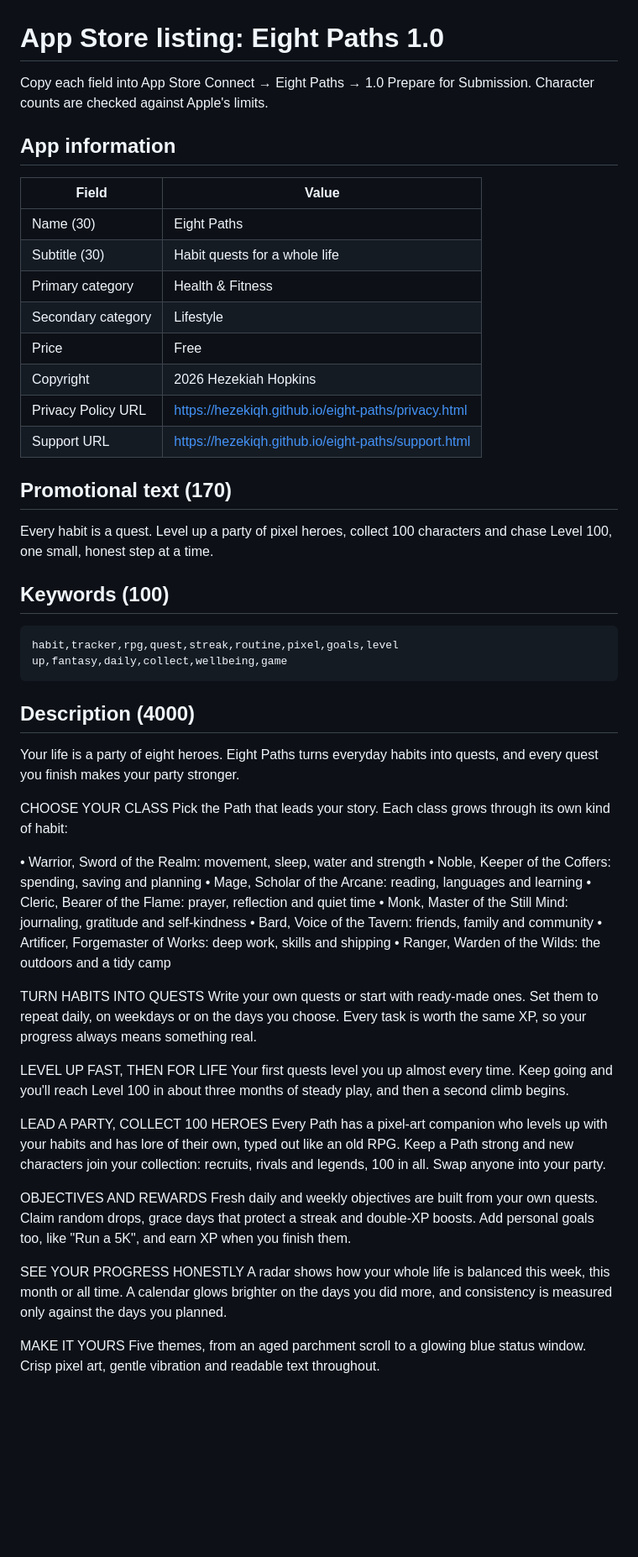
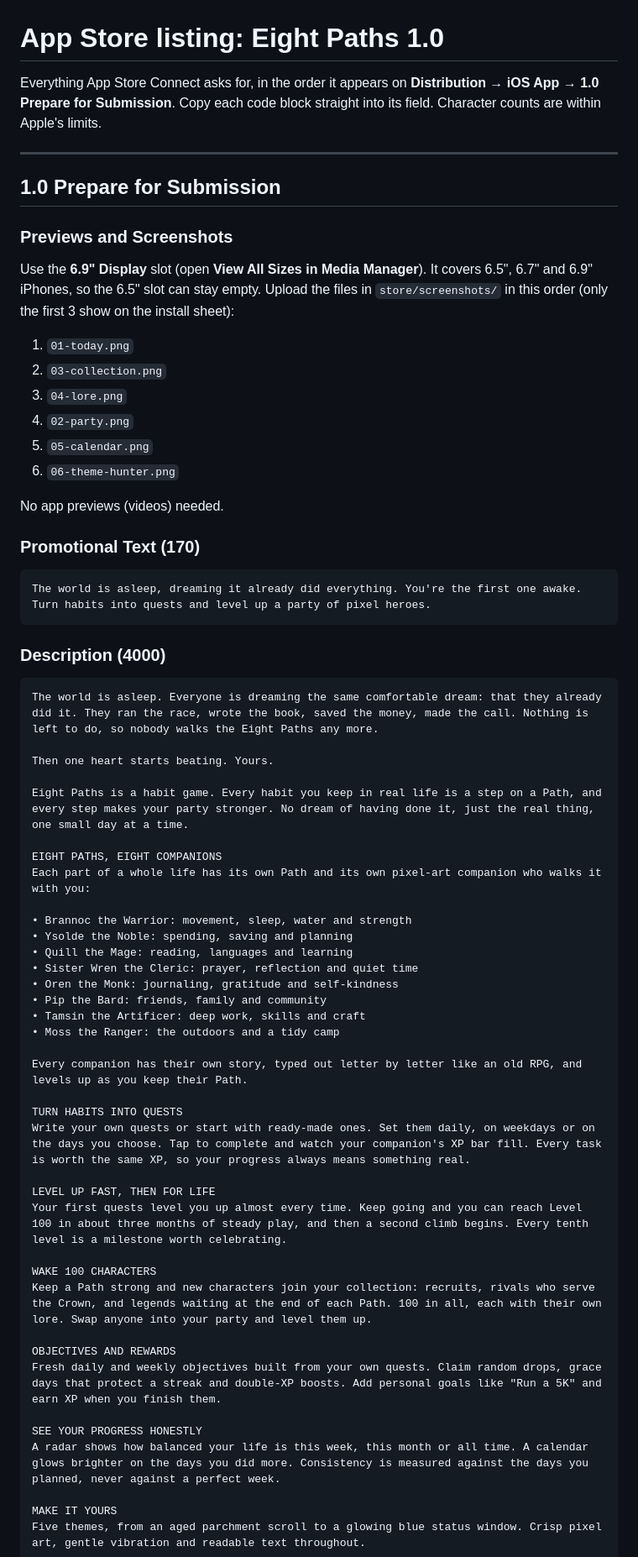
Before and after one commit to Hezekiqh/eight-paths, a Markdown page: store/listing.md, the part around one of its changes. Shown at 84% size. Rendered like a GitHub page; blank space fills up the shorter version.

````diff
--- a/store/listing.md
+++ b/store/listing.md
@@ -1,60 +1,67 @@
 # App Store listing: Eight Paths 1.0
 
-Copy each field into App Store Connect → Eight Paths → 1.0 Prepare for Submission. Character counts are checked against Apple's limits.
+Everything App Store Connect asks for, in the order it appears on **Distribution → iOS App → 1.0 Prepare for Submission**. Copy each code block straight into its field. Character counts are within Apple's limits.
 
-## App information
+---
 
-| Field | Value |
-| --- | --- |
-| Name (30) | Eight Paths |
-| Subtitle (30) | Habit quests for a whole life |
-| Primary category | Health & Fitness |
-| Secondary category | Lifestyle |
-| Price | Free |
-| Copyright | 2026 Hezekiah Hopkins |
-| Privacy Policy URL | https://hezekiqh.github.io/eight-paths/privacy.html |
-| Support URL | https://hezekiqh.github.io/eight-paths/support.html |
+## 1.0 Prepare for Submission
 
-## Promotional text (170)
+### Previews and Screenshots
 
-Every habit is a quest. Level up a party of pixel heroes, collect 100 characters and chase Level 100, one small, honest step at a time.
+Use the **6.9" Display** slot (open **View All Sizes in Media Manager**). It covers 6.5", 6.7" and 6.9" iPhones, so the 6.5" slot can stay empty. Upload the files in `store/screenshots/` in this order (only the first 3 show on the install sheet):
 
-## Keywords (100)
+1. `01-today.png`
+2. `03-collection.png`
+3. `04-lore.png`
+4. `02-party.png`
+5. `05-calendar.png`
+6. `06-theme-hunter.png`
+
+No app previews (videos) needed.
+
+### Promotional Text (170)
 
 ```
-habit,tracker,rpg,quest,streak,routine,pixel,goals,level up,fantasy,daily,collect,wellbeing,game
+The world is asleep, dreaming it already did everything. You're the first one awake. Turn habits into quests and level up a party of pixel heroes.
 ```
 
-## Description (4000)
+### Description (4000)
 
-Your life is a party of eight heroes. Eight Paths turns everyday habits into quests, and every quest you finish makes your party stronger.
+```
+The world is asleep. Everyone is dreaming the same comfortable dream: that they already did it. They ran the race, wrote the book, saved the money, made the call. Nothing is left to do, so nobody walks the Eight Paths any more.
 
-CHOOSE YOUR CLASS
-Pick the Path that leads your story. Each class grows through its own kind of habit:
+Then one heart starts beating. Yours.
 
-• Warrior, Sword of the Realm: movement, sleep, water and strength
-• Noble, Keeper of the Coffers: spending, saving and planning
-• Mage, Scholar of the Arcane: reading, languages and learning
-• Cleric, Bearer of the Flame: prayer, reflection and quiet time
-• Monk, Master of the Still Mind: journaling, gratitude and self-kindness
-• Bard, Voice of the Tavern: friends, family and community
-• Artificer, Forgemaster of Works: deep work, skills and shipping
-• Ranger, Warden of the Wilds: the outdoors and a tidy camp
+Eight Paths is a habit game. Every habit you keep in real life is a step on a Path, and every step makes your party stronger. No dream of having done it, just the real thing, one small day at a time.
+
+EIGHT PATHS, EIGHT COMPANIONS
+Each part of a whole life has its own Path and its own pixel-art companion who walks it with you:
+
+• Brannoc the Warrior: movement, sleep, water and strength
+• Ysolde the Noble: spending, saving and planning
+• Quill the Mage: reading, languages and learning
+• Sister Wren the Cleric: prayer, reflection and quiet time
+• Oren the Monk: journaling, gratitude and self-kindness
+• Pip the Bard: friends, family and community
+• Tamsin the Artificer: deep work, skills and craft
+• Moss the Ranger: the outdoors and a tidy camp
+
+Every companion has their own story, typed out letter by letter like an old RPG, and levels up as you keep their Path.
 
 TURN HABITS INTO QUESTS
-Write your own quests or start with ready-made ones. Set them to repeat daily, on weekdays or on the days you choose. Every task is worth the same XP, so your progress always means something real.
+Write your own quests or start with ready-made ones. Set them daily, on weekdays or on the days you choose. Tap to complete and watch your companion's XP bar fill. Every task is worth the same XP, so your progress always means something real.
 
 LEVEL UP FAST, THEN FOR LIFE
-Your first quests level you up almost every time. Keep going and you'll reach Level 100 in about three months of steady play, and then a second climb begins.
+Your first quests level you up almost every time. Keep going and you can reach Level 100 in about three months of steady play, and then a second climb begins. Every tenth level is a milestone worth celebrating.
 
-LEAD A PARTY, COLLECT 100 HEROES
-Every Path has a pixel-art companion who levels up with your habits and has lore of their own, typed out like an old RPG. Keep a Path strong and new characters join your collection: recruits, rivals and legends, 100 in all. Swap anyone into your party.
+WAKE 100 CHARACTERS
+Keep a Path strong and new characters join your collection: recruits, rivals who serve the Crown, and legends waiting at the end of each Path. 100 in all, each with their own lore. Swap anyone into your party and level them up.
 
 OBJECTIVES AND REWARDS
-Fresh daily and weekly objectives are built from your own quests. Claim random drops, grace days that protect a streak and double-XP boosts. Add personal goals too, like "Run a 5K", and earn XP when you finish them.
+Fresh daily and weekly objectives built from your own quests. Claim random drops, grace days that protect a streak and double-XP boosts. Add personal goals like "Run a 5K" and earn XP when you finish them.
 
 SEE YOUR PROGRESS HONESTLY
-A radar shows how your whole life is balanced this week, this month or all time. A calendar glows brighter on the days you did more, and consistency is measured only against the days you planned.
+A radar shows how balanced your life is this week, this month or all time. A calendar glows brighter on the days you did more. Consistency is measured against the days you planned, never against a perfect week.
 
 MAKE IT YOURS
 Five themes, from an aged parchment scroll to a glowing blue status window. Crisp pixel art, gentle vibration and readable text throughout.
````
Also changed, not shown: other parts of store/listing.md (+93 -19 lines).
